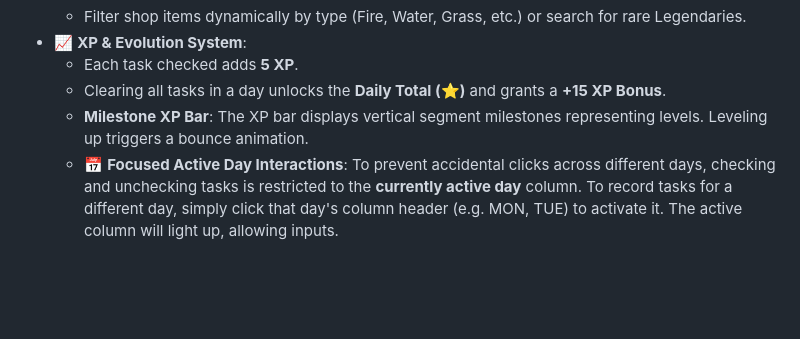
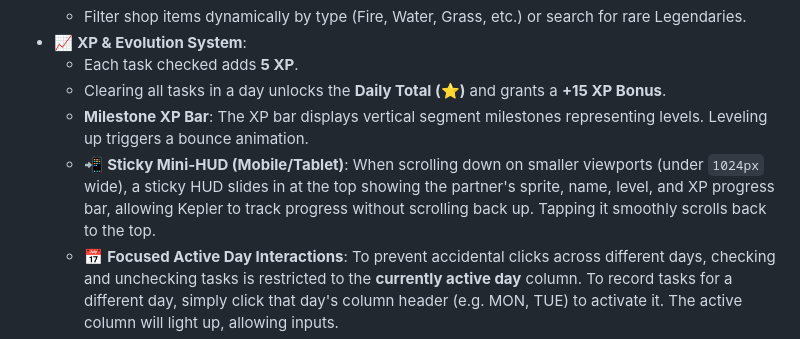
Before and after one commit to crsjain/kepler-pokemon-chart, a Markdown page: README.md, the part around the change. Drawn GitHub-style; blank space fills up the shorter version.

Commit message:
doc: update README and checkpoint 30 for Mobile UX Upgrades

```diff
--- a/README.md
+++ b/README.md
@@ -15,6 +15,7 @@ A gamified weekly behavior and task reward chart styled with a Pokémon theme fo
   - Each task checked adds **5 XP**.
   - Clearing all tasks in a day unlocks the **Daily Total (⭐)** and grants a **+15 XP Bonus**.
   - **Milestone XP Bar**: The XP bar displays vertical segment milestones representing levels. Leveling up triggers a bounce animation.
+  - 📲 **Sticky Mini-HUD (Mobile/Tablet)**: When scrolling down on smaller viewports (under `1024px` wide), a sticky HUD slides in at the top showing the partner's sprite, name, level, and XP progress bar, allowing Kepler to track progress without scrolling back up. Tapping it smoothly scrolls back to the top.
   - 📅 **Focused Active Day Interactions**: To prevent accidental clicks across different days, checking and unchecking tasks is restricted to the **currently active day** column. To record tasks for a different day, simply click that day's column header (e.g. MON, TUE) to activate it. The active column will light up, allowing inputs.
   - **Evolution Celebrations**: Reaching Level 5 (and Level 10 for Charmander, Bulbasaur, and Squirtle) triggers a full-screen evolution event! The Pokémon transforms into its next stage (e.g., Pikachu -> Raichu, or Charmander -> Charmeleon -> Charizard) with a custom modal.
 - 🏆 **Weekly Badges & Collection**: Reaching the weekly task goals awards Kepler the active weekly badge.
```
Also changed, not shown: docs/checkpoint_30.md (added, +116 -0 lines).
